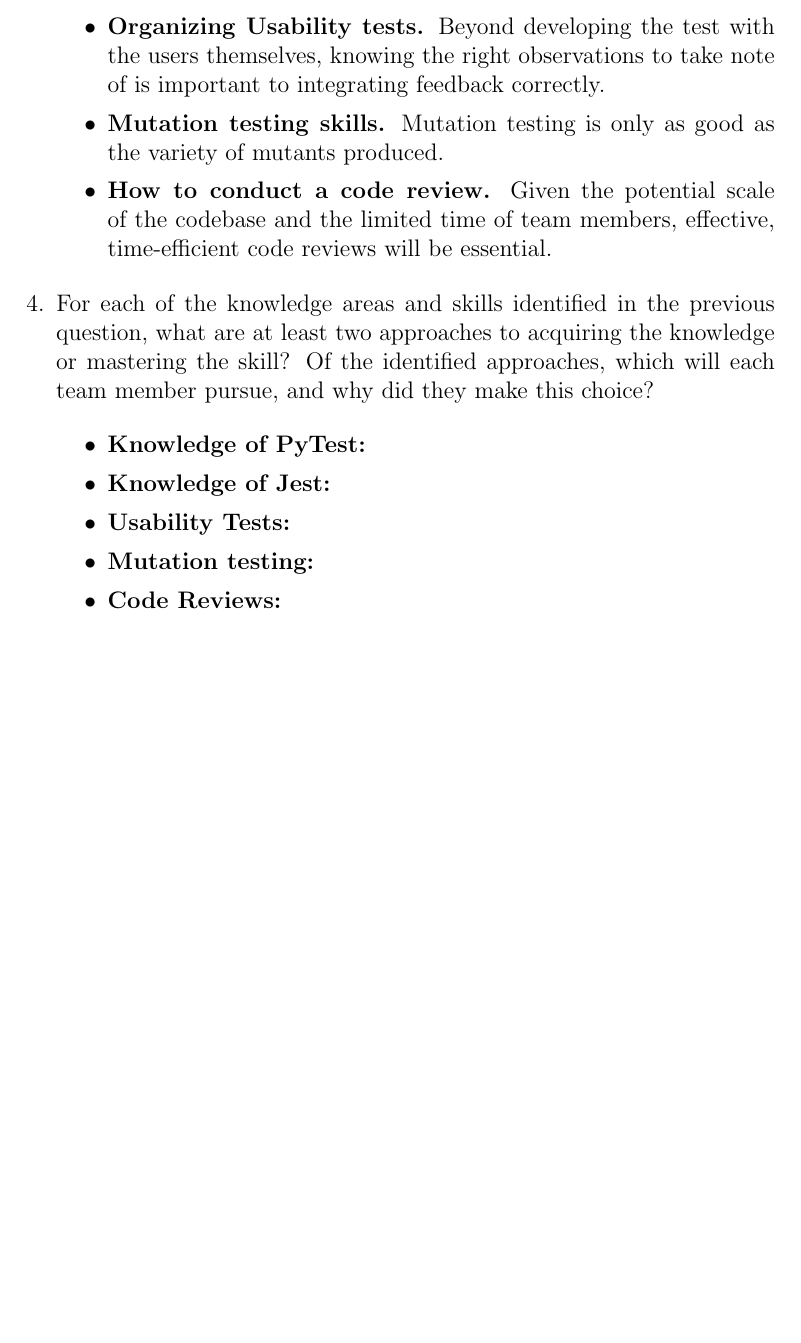
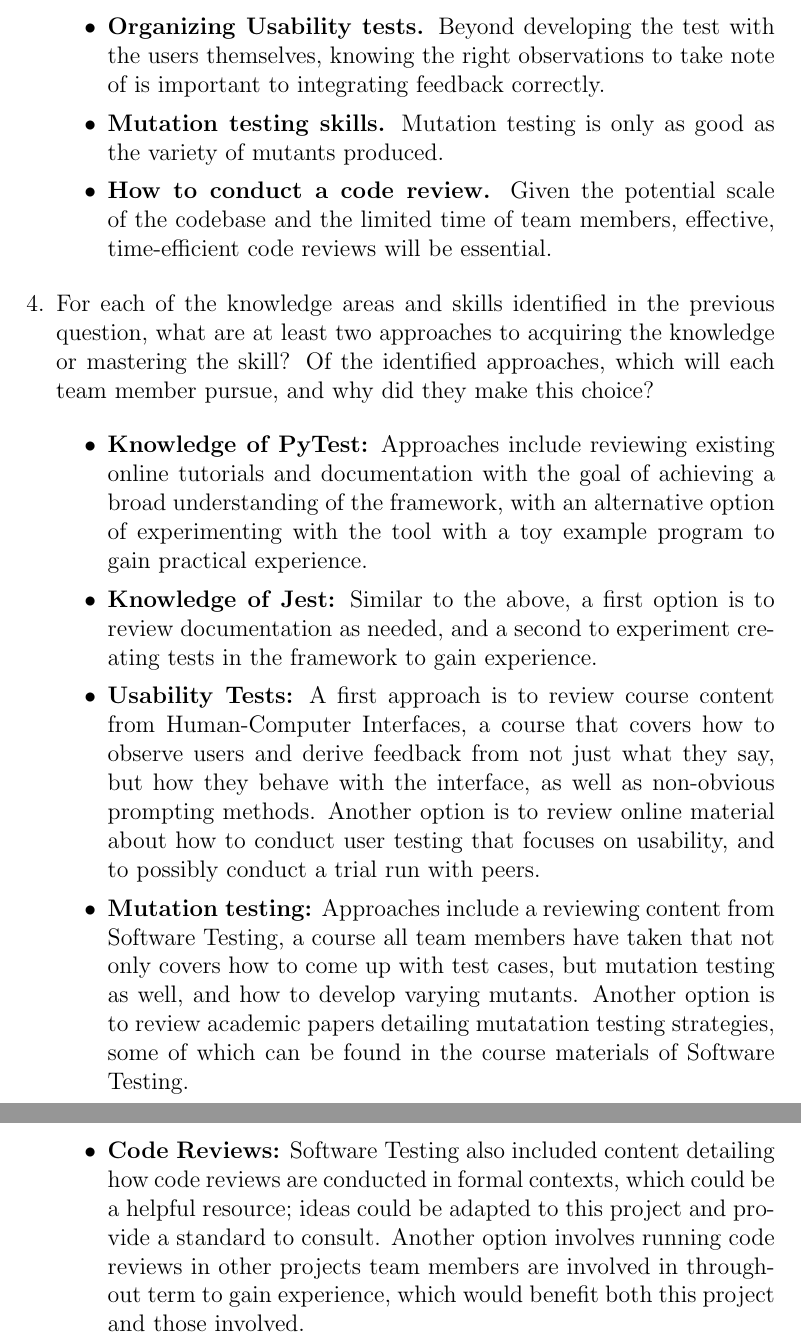
Before and after one commit to OmarHassanAdelhamid/Five-of-a-Kind-capstone-project-, a LaTeX document (docs/VnVPlan/VnVPlan.tex): part of page 18 of 18 before the commit and two parts of pages 18 and 19 of 19 after it, the two joined at a grey line, cut so that both start at the same text, the shorter picture padded with empty space. Compiled offline with pdfLaTeX.

Commit message:
further addition to vnv reflection

```diff
--- a/docs/VnVPlan/VnVPlan.tex
+++ b/docs/VnVPlan/VnVPlan.tex
@@ -541,11 +541,20 @@ graduate attribute of Lifelong Learning.
   member pursue, and why did they make this choice?
 
   \begin{itemize}
-    \item \textbf{Knowledge of PyTest:}
-    \item \textbf{Knowledge of Jest:}
-    \item \textbf{Usability Tests:}
-    \item \textbf{Mutation testing:}
-    \item \textbf{Code Reviews:}
+    \item \textbf{Knowledge of PyTest:} Approaches include reviewing existing online tutorials and documentation with the goal of achieving a
+    broad understanding of the framework, with an alternative option of experimenting with the tool with a toy example program to gain practical experience.
+    \item \textbf{Knowledge of Jest:} Similar to the above, a first option is to review documentation as needed, and a second to experiment creating tests
+    in the framework to gain experience.
+    \item \textbf{Usability Tests:} A first approach is to review course content from Human-Computer Interfaces, a course that covers how to
+    observe users and derive feedback from not just what they say, but how they behave with the interface, as well as non-obvious prompting methods.
+    Another option is to review online material about how to conduct user testing that focuses on usability, and to possibly conduct a trial run
+    with peers.
+    \item \textbf{Mutation testing:} Approaches include a reviewing content from Software Testing, a course all team members have taken that not only
+    covers how to come up with test cases, but mutation testing as well, and how to develop varying mutants. Another option is to review
+    academic papers detailing mutatation testing strategies, some of which can be found in the course materials of Software Testing.
+    \item \textbf{Code Reviews:} Software Testing also included content detailing how code reviews are conducted in formal contexts, which could be
+    a helpful resource; ideas could be adapted to this project and provide a standard to consult. Another option involves running code reviews in other
+    projects team members are involved in throughout term to gain experience, which would benefit both this project and those involved.
   \end{itemize}
 
 \end{enumerate}
```
